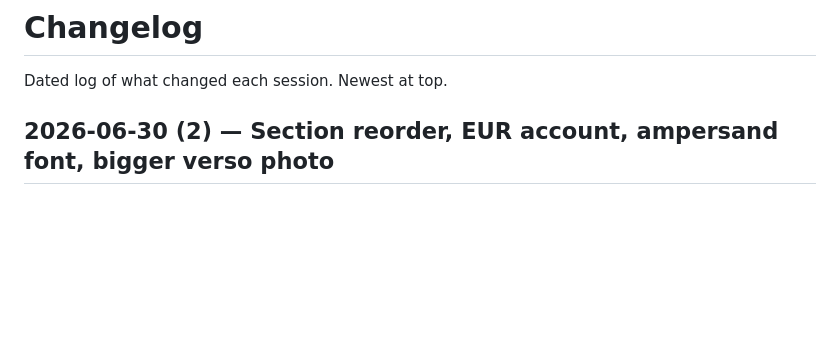
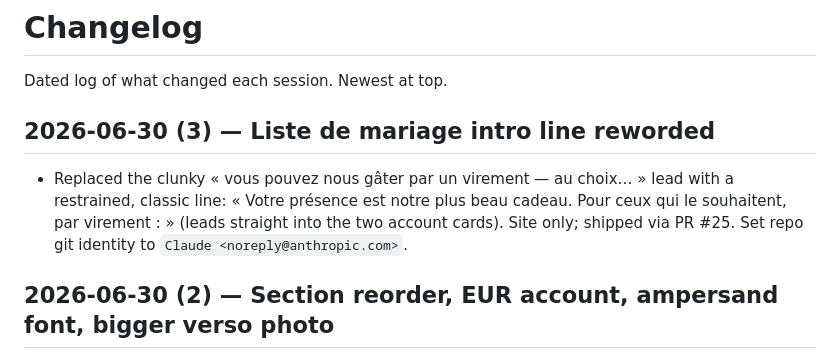
Before and after one commit to andregeha/wedding-website, a Markdown page: .claude/memory/changelog.md, the part around the change. Rendered like a GitHub page; blank space fills up the shorter version.

Commit message:
Memory: log 2026-06-30 (3) gift intro reword
Co-Authored-By: Claude Opus 4.8 (1M context) <noreply@anthropic.com>
Claude-Session: https://claude.ai/code/session_01Wi2TL2Ecb6DLgMXuheYsrH

```diff
--- a/.claude/memory/changelog.md
+++ b/.claude/memory/changelog.md
@@ -1,6 +1,12 @@
 # Changelog
 
 Dated log of what changed each session. Newest at top.
+
+## 2026-06-30 (3) — Liste de mariage intro line reworded
+- Replaced the clunky « vous pouvez nous gâter par un virement — au choix… » lead with a
+  restrained, classic line: « Votre présence est notre plus beau cadeau. Pour ceux qui le
+  souhaitent, par virement : » (leads straight into the two account cards). Site only;
+  shipped via PR #25. Set repo git identity to `Claude <noreply@anthropic.com>`.
 
 ## 2026-06-30 (2) — Section reorder, EUR account, ampersand font, bigger verso photo
 - **Site section order** changed to: Le jour J / Merci de confirmer votre présence /
```
